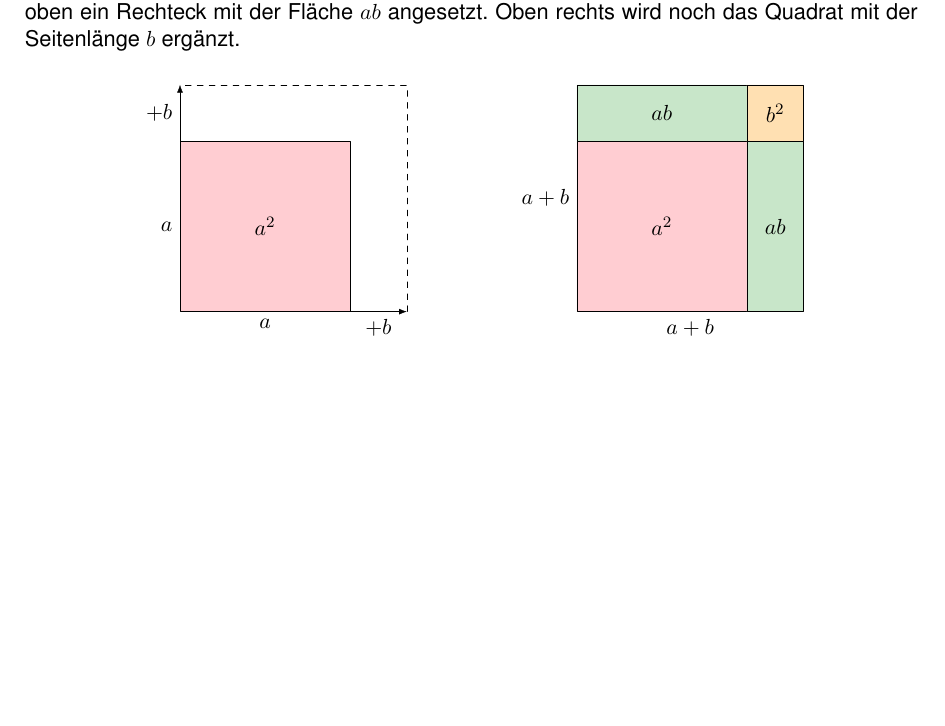
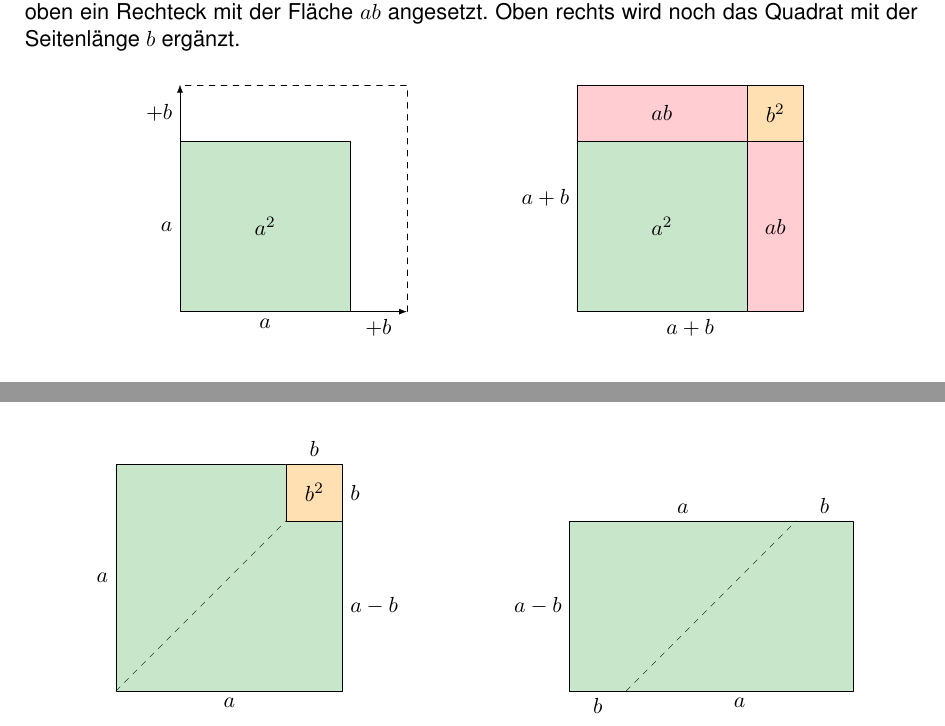
Before and after one commit to r0the/math-skript, a LaTeX document (gym1/12 - Terme/Skript Terme.tex, which reads gym1/12 - Terme/Faktorisieren und Ausmultiplizieren.tex): part of page 16 of 19 before the commit and two parts of pages 16 and 17 of 19 after it, the two joined at a grey line, cut so that both start at the same text, the shorter picture padded with empty space. Compiled offline with pdfLaTeX.

Commit message:
Terme: Letzte externe Grafik durch Tikz ersetzt.

```diff
--- a/gym1/12 - Terme/Faktorisieren und Ausmultiplizieren.tex
+++ b/gym1/12 - Terme/Faktorisieren und Ausmultiplizieren.tex
@@ -78,18 +76,16 @@ Die erste binomische berechnet die Fläche des Quadrats, das entsteht, wenn das
 
     \tkzDefPoint(\s,0){A}
     \tkzDefShiftPoint[A](\a,0){B}
-    \tkzDefShiftPoint[A](\a,\a){C}
-    \tkzDefShiftPoint[A](0,\a){D}
+    \tkzDefSquare(A,B) \tkzGetPoints{C}{D}
     \tkzDefShiftPoint[B](\b,0){B'}
-    \tkzDefShiftPoint[C](\b,0){C1}
-    \tkzDefShiftPoint[C](\b,\b){C2}
-    \tkzDefShiftPoint[C](0,\b){C3}
-    \tkzDefShiftPoint[D](0,\b){D'}
+    \tkzDefSquare(A,B') \tkzGetPoints{C'}{D'}
+    \tkzDefShiftPoint[C](\b,0){E}
+    \tkzDefShiftPoint[C](0,\b){F}
 
-    \tkzDrawPolygon[fill=lightred](A,B,C,D)
-    \tkzDrawPolygon[fill=lightgreen](B,B',C1,C)
-    \tkzDrawPolygon[fill=lightgreen](D,C,C3,D')
-    \tkzDrawPolygon[fill=lightorange](C,C1,C2,C3)
+    \tkzDrawPolygon[fill=lightgreen](A,B,C,D)
+    \tkzDrawPolygon[fill=lightred](B,B',E,C)
+    \tkzDrawPolygon[fill=lightred](D,C,F,D')
+    \tkzDrawPolygon[fill=lightorange](C,E,C',F)
 
     \tkzLabelSegment[below](A,B'){$a+b$}
     \tkzLabelSegment[left](A,D'){$a+b$}
@@ -180,5 +172,41 @@ Die zweite binomische Formel berechnet die Fläche des gelben Quadrats, welches
 \]
 Die dritte binomische Formel berechnet die Fläche, welche entsteht, wenn aus dem Quadrat mit der Seitenlänge $a$ ein Quadrat mit der Seitenlänge $b$ ausgeschnitten wird. Die resultierende Fläche kann auseinander geschnitten und so arrangiert werden, dass ein Rechteck mit den Seitenlängen $a+b$ und $a-b$ entsteht.
 \begin{center}
-  \includegraphics[width=.8\textwidth]{Binomische Formel 3.pdf}
+  \begin{tikzpicture}
+    \def\a{4}
+    \def\b{1}
+    \def\s{8}
+    \tkzDefPoint(0,0){A}
+    \tkzDefShiftPoint[A](\a,0){B}
+    \tkzDefSquare(A,B) \tkzGetPoints{C}{D}
+    \tkzDefShiftPoint[C](-\b,-\b){A'}
+    \tkzDefShiftPoint[A'](\b,0){B'}
+    \tkzDefSquare(A',B') \tkzGetPoints{C'}{D'}
+
+    \tkzDrawPolygon[fill=lightgreen](A,B,C,D)
+    \tkzDrawPolygon[fill=lightorange](A',B',C',D')
+    \tkzDrawSegment[dashed](A,A')
+
+    \tkzLabelSegment[below](A,B){$a$}
+    \tkzLabelSegment[left](A,D){$a$}
+    \tkzLabelSegment[above](C,D'){$b$}
+    \tkzLabelSegment[right](C,B'){$b$}
+    \tkzLabelSegment[right](B,B'){$a-b$}
+    \tkzText(\a-\b/2,\a-\b/2){$b^{2}$}
+
+    \tkzDefPoint(\s,0){A}
+    \tkzDefShiftPoint[A](\a+\b,\a-\b){C}
+    \tkzDefRectangle(A,C) \tkzGetPoints{B}{D}
+    \tkzDefShiftPoint[A](\b,0){E}
+    \tkzDefShiftPoint[C](-\b,0){F}
+
+    \tkzDrawPolygon[fill=lightgreen](A,B,C,D)
+    \tkzDrawSegment[dashed](E,F)
+
+    \tkzLabelSegment[left](A,D){$a-b$}
+    \tkzLabelSegment[below](A,E){$b$}
+    \tkzLabelSegment[below](E,B){$a$}
+    \tkzLabelSegment[above](D,F){$a$}
+    \tkzLabelSegment[above](F,C){$b$}
+  \end{tikzpicture}
 \end{center}
```
Also changed, not shown: gym1/12 - Terme/Binomische Formel 3.pdf (deleted), gym1/12 - Terme/Skript Terme.pdf, gym1/12 - Terme/Faktorisieren und Ausmultiplizieren.tex (34 more changed lines), 1 other file.
